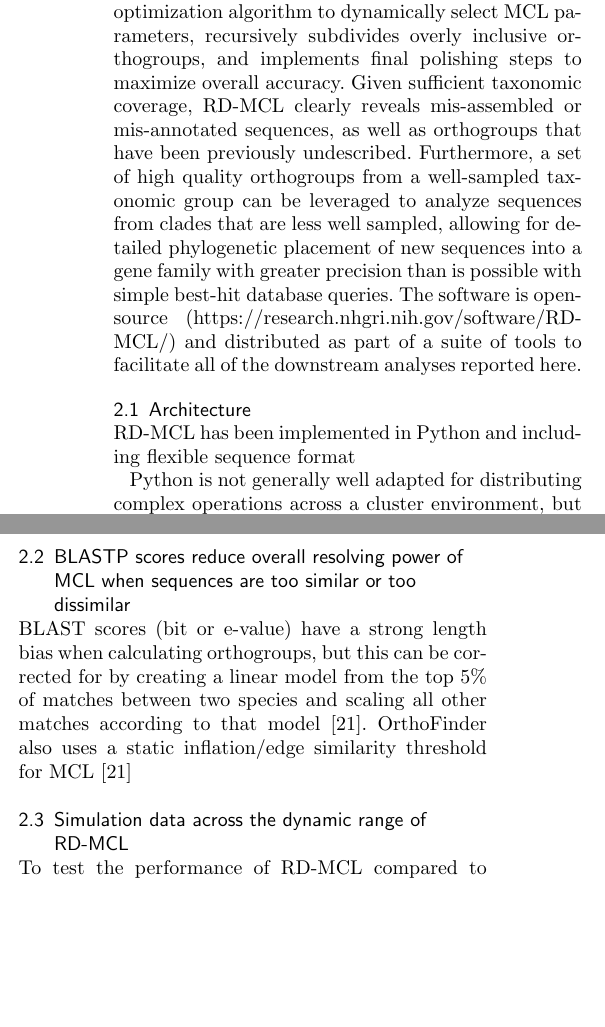
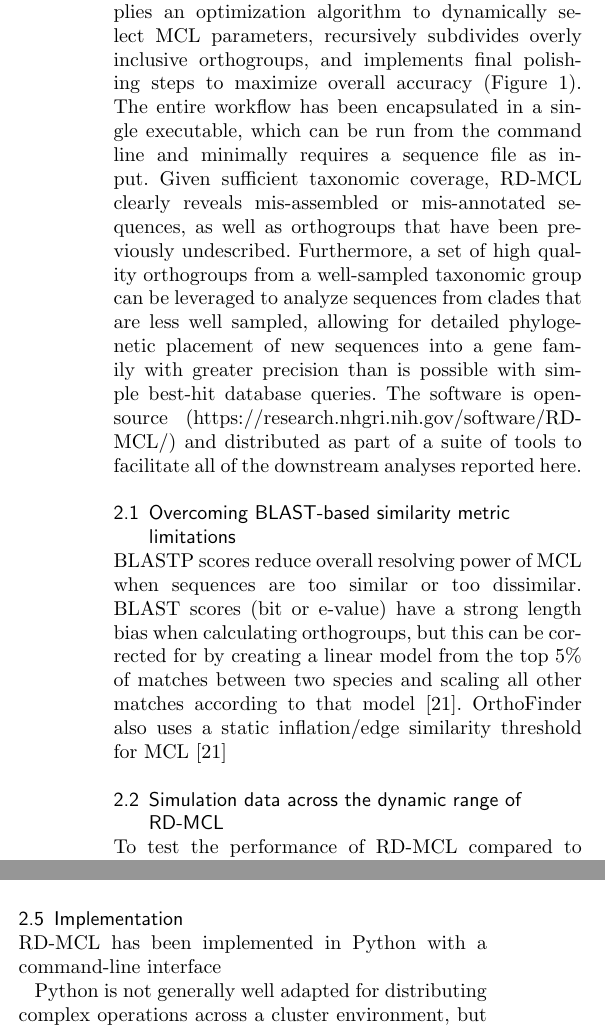
Before and after one commit to biologyguy/RD-MCL, a LaTeX document (manuscript/genome_biology/bmc_article.tex): two parts of the columns of page 2 of 8 before the commit and two parts of the columns of pages 2 and 5 of 8 after it, joined at a grey line, cut so that both start at the same text, the shorter picture padded with empty space. Compiled offline with pdfLaTeX.

Commit message:
(Manuscript) Move the architecture/implementation section to the end

```diff
--- a/manuscript/genome_biology/bmc_article.tex
+++ b/manuscript/genome_biology/bmc_article.tex
@@ -277,13 +277,8 @@ Here we present a method that overcomes these challenges, along with a suite of
 
 \section{Results and Discussion}\label{sec:resultsAndDiscussion}
 Recursive Dynamic Markov Clustering (RD-MCL) is a new pairwise similarity graph-based orthogroup prediction heuristic that achieves high precision within the context of a gene family.
-Specifically, RD-MCL significantly improves upon the BLASTP-based pairwise similarity metrics currently in popular use, applies an optimization algorithm to dynamically select MCL parameters, recursively subdivides overly inclusive orthogroups, and implements final polishing steps to maximize overall accuracy.
+Specifically, RD-MCL significantly improves upon the BLASTP-based pairwise similarity metrics currently in popular use, applies an optimization algorithm to dynamically select MCL parameters, recursively subdivides overly inclusive orthogroups, and implements final polishing steps to maximize overall accuracy (Figure~\ref{fig:pipeline}).
+The entire workflow has been encapsulated in a single executable, which can be run from the command line and minimally requires a sequence file as input.
 Given sufficient taxonomic coverage, RD-MCL clearly reveals mis-assembled or mis-annotated sequences, as well as orthogroups that have been previously undescribed.
 Furthermore, a set of high quality orthogroups from a well-sampled taxonomic group can be leveraged to analyze sequences from clades that are less well sampled, allowing for detailed phylogenetic placement of new sequences into a gene family with greater precision than is possible with simple best-hit database queries.
 The software is open-source (https://research.nhgri.nih.gov/software/RD-MCL/) and distributed as part of a suite of tools to facilitate all of the downstream analyses reported here.
-
-
-\subsection{Architecture}\label{subsec:implementation}
-RD-MCL has been implemented in Python and  including flexible sequence format
-
-Python is not generally well adapted for distributing complex operations across a cluster environment, but creating all-by-all similarity graphs is an O\textsuperscript{2} hard problem that makes RD-MCL run times prohibitive when analyzing more than a few hundred sequences on a single machine.
@@ -303,7 +291,8 @@ The pipeline can be separated into five distinct components\textemdash{}
 \label{fig:pipeline}
 \end{figure*}
 
-\subsection{BLASTP scores reduce overall resolving power of MCL when sequences are too similar or too dissimilar}\label{subsec:blastpScoresReduceOverallResolvingPowerOfMclWhenSequencesAreTooSimilarOrTooDissimilar}
+\subsection{Overcoming BLAST-based similarity metric limitations}\label{subsec:overcomingBlast-basedSimilarityMetricLimitations}
+BLASTP scores reduce overall resolving power of MCL when sequences are too similar or too dissimilar.
 BLAST scores (bit or e-value) have a strong length bias when calculating orthogroups, but this can be corrected for by creating a linear model from the top 5\% of matches between two species and scaling all other matches according to that model~\cite{Emms:2015ig}.
 OrthoFinder also uses a static inflation/edge similarity threshold for MCL~\cite{Emms:2015ig}
 
@@ -393,3 +382,7 @@ Used the human refseq caspase-2 (NP\_116764.2) CASc domain as seed sequence for
 \subsubsection{Secondary placement of new genes into pre-calculated orthogroups}
 \lipsum[1]
 
+\subsection{Implementation}\label{subsec:implementation}
+RD-MCL has been implemented in Python with a command-line interface
+
+Python is not generally well adapted for distributing complex operations across a cluster environment, but creating all-by-all similarity graphs is an O\textsuperscript{2} hard problem that makes RD-MCL run times prohibitive when analyzing more than a few hundred sequences on a single machine.
```
Also changed, not shown: manuscript/genome_biology/bmc_article.tex (22 more changed lines).
